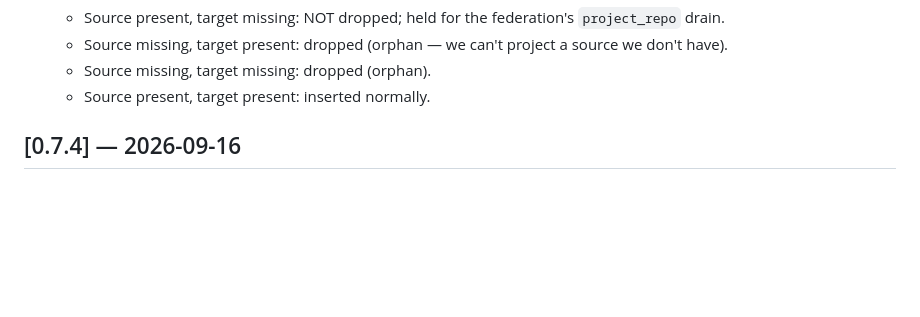
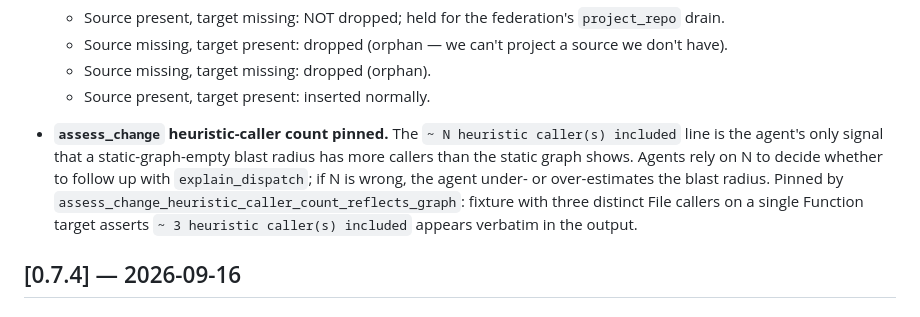
Before and after one commit to spuentesp/lain, a Markdown page: CHANGELOG.md, the part around the change. Drawn GitHub-style; blank space fills up the shorter version.

Commit message:
docs(changelog): cover iters 30-32 (graph contract + assess_change count)
Captures the iter-32 regression test that pins the
'~ N heuristic caller(s) included' count-to-graph mapping
in assess_change's output.

No code changes; CHANGELOG only.

```diff
--- a/CHANGELOG.md
+++ b/CHANGELOG.md
@@ -342,6 +342,18 @@ All notable changes to LAIN are documented here. Versions follow
     can't project a source we don't have).
   - Source missing, target missing: dropped (orphan).
   - Source present, target present: inserted normally.
+
+- **`assess_change` heuristic-caller count pinned.** The
+  `~ N heuristic caller(s) included` line is the agent's
+  only signal that a static-graph-empty blast radius has
+  more callers than the static graph shows. Agents rely on N
+  to decide whether to follow up with `explain_dispatch`; if
+  N is wrong, the agent under- or over-estimates the blast
+  radius. Pinned by
+  `assess_change_heuristic_caller_count_reflects_graph`:
+  fixture with three distinct File callers on a single
+  Function target asserts `~ 3 heuristic caller(s) included`
+  appears verbatim in the output.
 
 ## [0.7.4] — 2026-09-16
 
```
